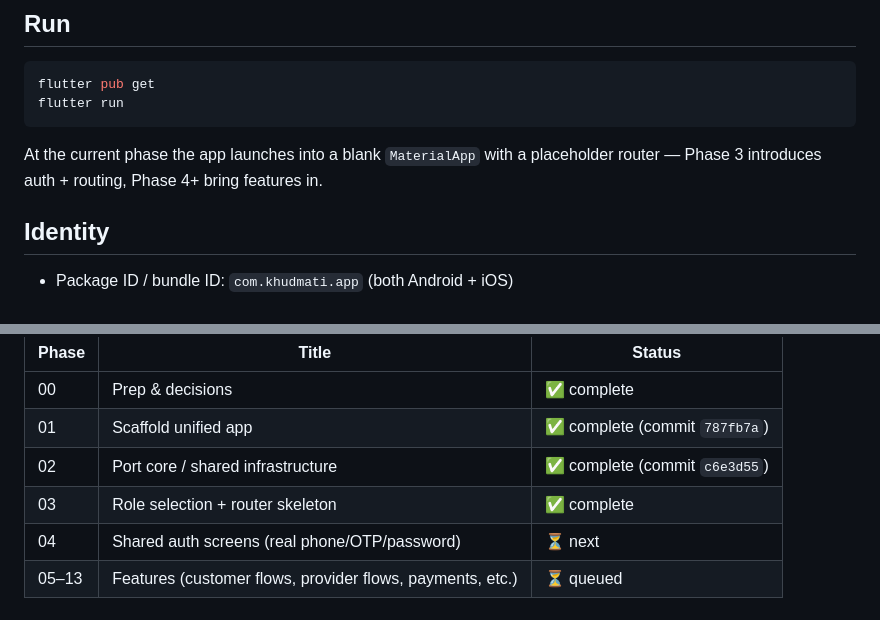
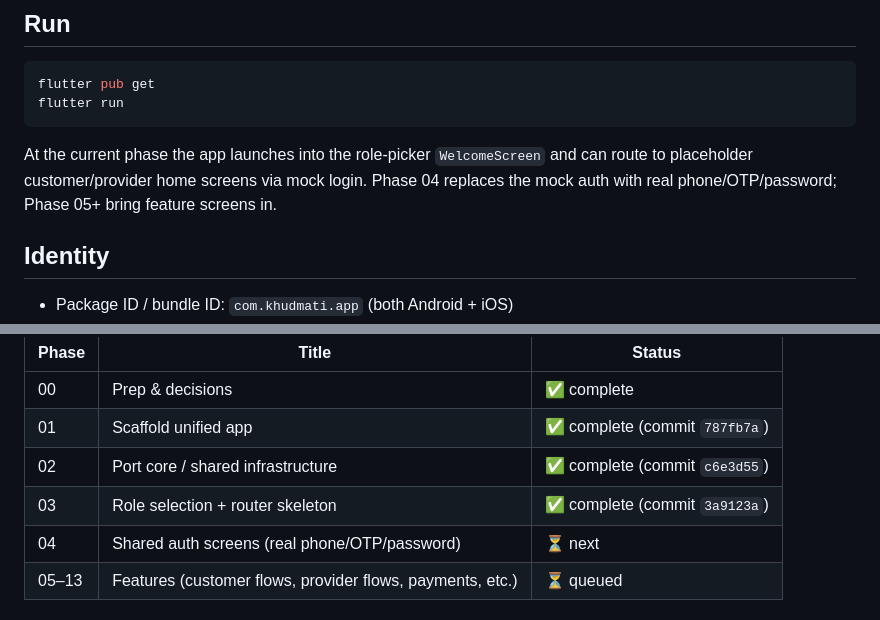
Before and after one commit to AliSleiman0/Khedmate, a Markdown page: mobile/CLAUDE.md, 2 parts joined by grey strips. GitHub-like rendering.

````diff
--- a/mobile/CLAUDE.md
+++ b/mobile/CLAUDE.md
@@ -11,9 +11,10 @@ the production targets.
 flutter pub get
 flutter run
 ```
-At the current phase the app launches into a blank `MaterialApp` with a
-placeholder router — Phase 3 introduces auth + routing, Phase 4+ bring features
-in.
+At the current phase the app launches into the role-picker `WelcomeScreen`
+and can route to placeholder customer/provider home screens via mock login.
+Phase 04 replaces the mock auth with real phone/OTP/password; Phase 05+
+bring feature screens in.
 
 ## Identity
 - Package ID / bundle ID: `com.khudmati.app` (both Android + iOS)
@@ -149,7 +150,7 @@ completion is tracked in git history on branch `feat/unified-app`.
 | 00 | Prep & decisions | ✅ complete |
 | 01 | Scaffold unified app | ✅ complete (commit `787fb7a`) |
 | 02 | Port core / shared infrastructure | ✅ complete (commit `c6e3d55`) |
-| 03 | Role selection + router skeleton | ✅ complete |
+| 03 | Role selection + router skeleton | ✅ complete (commit `3a9123a`) |
 | 04 | Shared auth screens (real phone/OTP/password) | ⏳ next |
 | 05–13 | Features (customer flows, provider flows, payments, etc.) | ⏳ queued |
 
````
Also changed, not shown: CLAUDE.md (+5 -2 lines).
